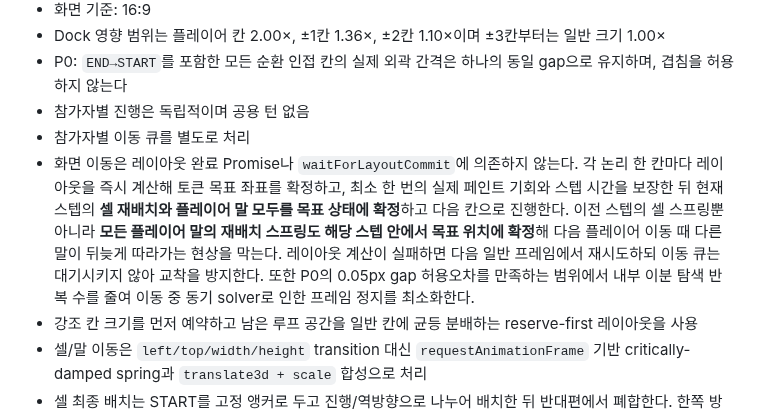
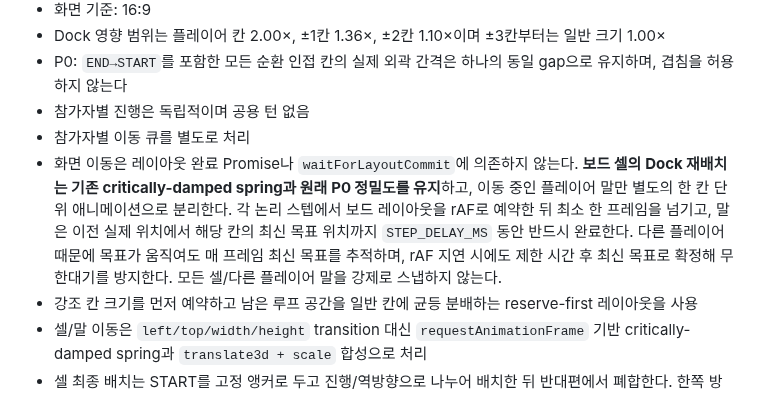
Before and after one commit to playCosmos/Roulette, a Markdown page: README.md, the part around the change. Drawn GitHub-style.

Commit message:
docs: separate token step animation from board dock motion

```diff
--- a/README.md
+++ b/README.md
@@ -56,7 +56,7 @@ Ramyani Games(라먀니 게임즈)는 SOOP 방송 연동 게임을 한 저장소
 - P0: `END→START`를 포함한 모든 순환 인접 칸의 실제 외곽 간격은 하나의 동일 gap으로 유지하며, 겹침을 허용하지 않는다
 - 참가자별 진행은 독립적이며 공용 턴 없음
 - 참가자별 이동 큐를 별도로 처리
-- 화면 이동은 레이아웃 완료 Promise나 `waitForLayoutCommit`에 의존하지 않는다. 각 논리 한 칸마다 레이아웃을 즉시 계산해 토큰 목표 좌표를 확정하고, 최소 한 번의 실제 페인트 기회와 스텝 시간을 보장한 뒤 현재 스텝의 **셀 재배치와 플레이어 말 모두를 목표 상태에 확정**하고 다음 칸으로 진행한다. 이전 스텝의 셀 스프링뿐 아니라 **모든 플레이어 말의 재배치 스프링도 해당 스텝 안에서 목표 위치에 확정**해 다음 플레이어 이동 때 다른 말이 뒤늦게 따라가는 현상을 막는다. 레이아웃 계산이 실패하면 다음 일반 프레임에서 재시도하되 이동 큐는 대기시키지 않아 교착을 방지한다. 또한 P0의 0.05px gap 허용오차를 만족하는 범위에서 내부 이분 탐색 반복 수를 줄여 이동 중 동기 solver로 인한 프레임 정지를 최소화한다.
+- 화면 이동은 레이아웃 완료 Promise나 `waitForLayoutCommit`에 의존하지 않는다. **보드 셀의 Dock 재배치는 기존 critically-damped spring과 원래 P0 정밀도를 유지**하고, 이동 중인 플레이어 말만 별도의 한 칸 단위 애니메이션으로 분리한다. 각 논리 스텝에서 보드 레이아웃을 rAF로 예약한 뒤 최소 한 프레임을 넘기고, 말은 이전 실제 위치에서 해당 칸의 최신 목표 위치까지 `STEP_DELAY_MS` 동안 반드시 완료한다. 다른 플레이어 때문에 목표가 움직여도 매 프레임 최신 목표를 추적하며, rAF 지연 시에도 제한 시간 후 최신 목표로 확정해 무한대기를 방지한다. 모든 셀/다른 플레이어 말을 강제로 스냅하지 않는다.
 - 강조 칸 크기를 먼저 예약하고 남은 루프 공간을 일반 칸에 균등 분배하는 reserve-first 레이아웃을 사용
 - 셀/말 이동은 `left/top/width/height` transition 대신 `requestAnimationFrame` 기반 critically-damped spring과 `translate3d + scale` 합성으로 처리
 - 셀 최종 배치는 START를 고정 앵커로 두고 진행/역방향으로 나누어 배치한 뒤 반대편에서 폐합한다. 한쪽 방향으로 전체 칸 위치 오차가 누적되는 현상을 줄이면서 동일 gap P0를 유지한다.
```
